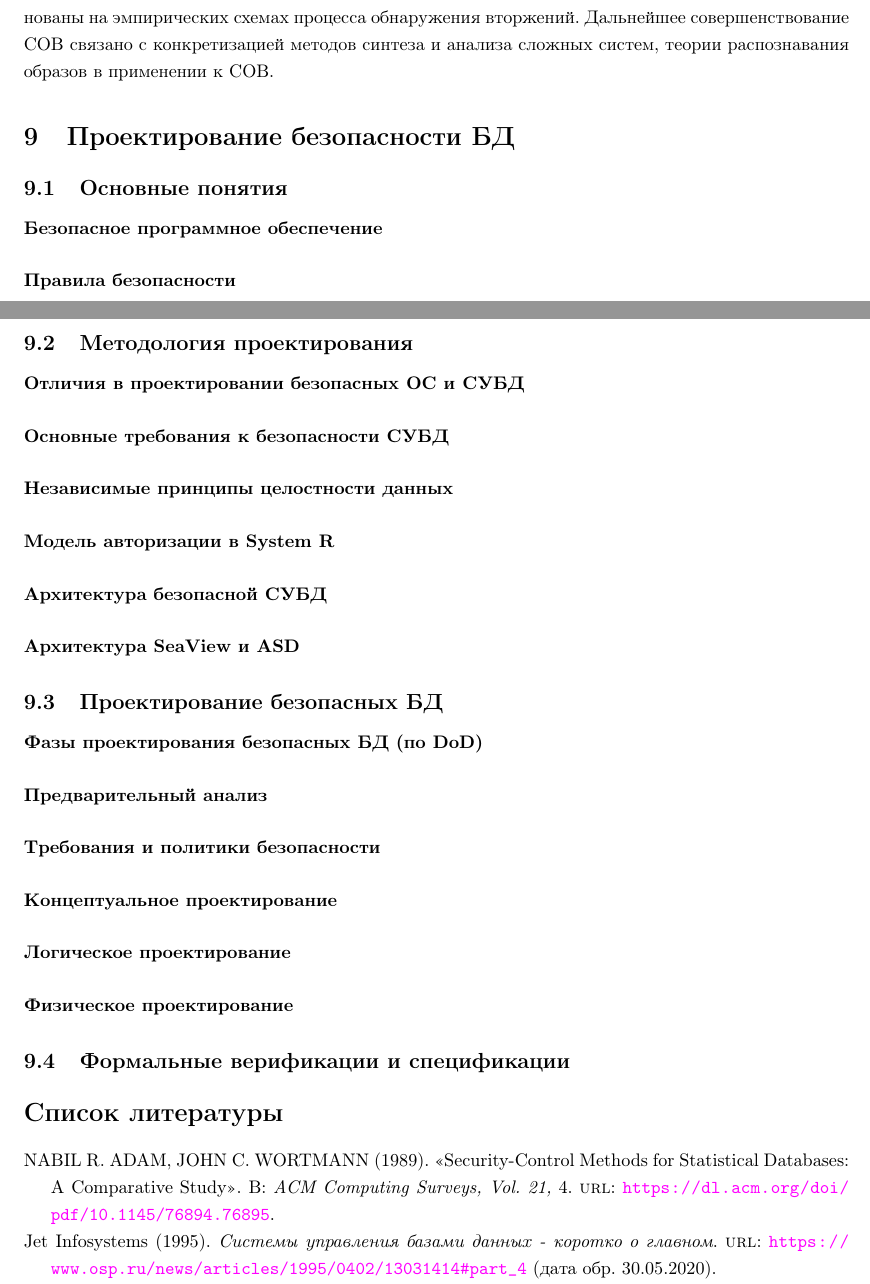
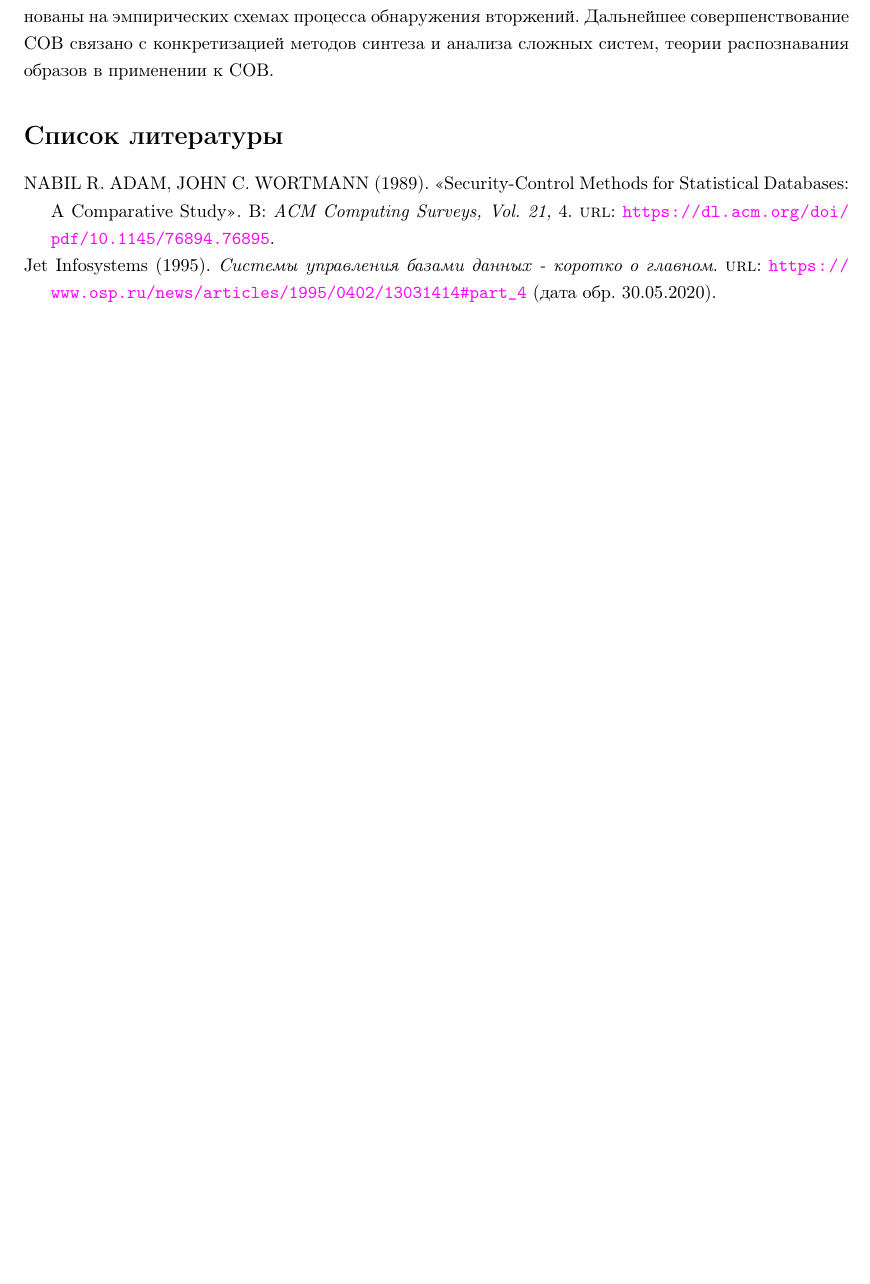
Before and after one commit to alexgalayda/database_protection, a LaTeX document (db.tex): two parts of pages 71 and 72 of 74 before the commit and part of page 67 of 69 after it, the two joined at a grey line, cut so that both start at the same text, the shorter picture padded with empty space. Compiled offline with pdfLaTeX.

Commit message:
fix integrity

```diff
--- a/db.tex
+++ b/db.tex
@@ -14,17 +14,14 @@
 \tableofcontents
 
 \input{part/concept}
-
-\input{part/basis}
+%\input{part/basis}
 \input{part/integrity}
-\input{part/confidentiality}
-
+%\input{part/confidentiality}
 \input{part/availability}
 \input{part/distributed}
 \input{part/statistical}
 \input{part/intrusion}
-
-\input{part/security}
+%\input{part/security}
 %\input{part/ref}
 \printbibliography
 \end{document}
```
Also changed, not shown: part/integrity.tex (+3 -3 lines), db.pdf.
